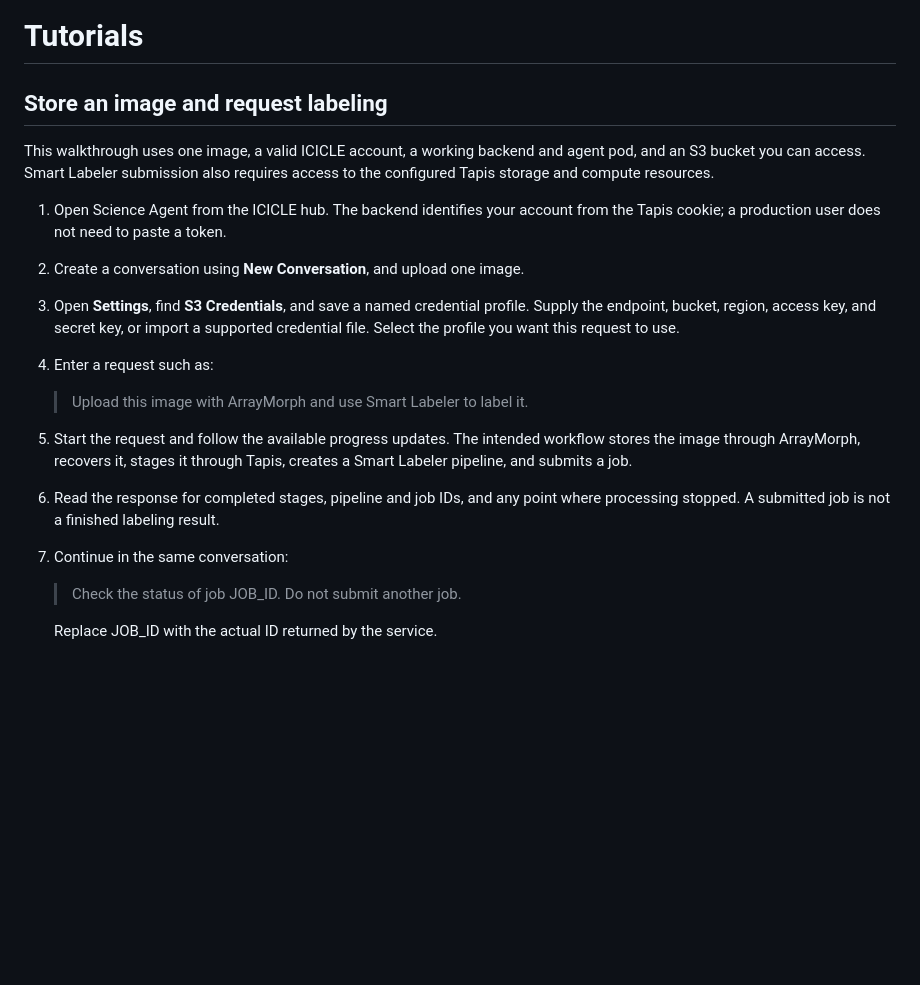
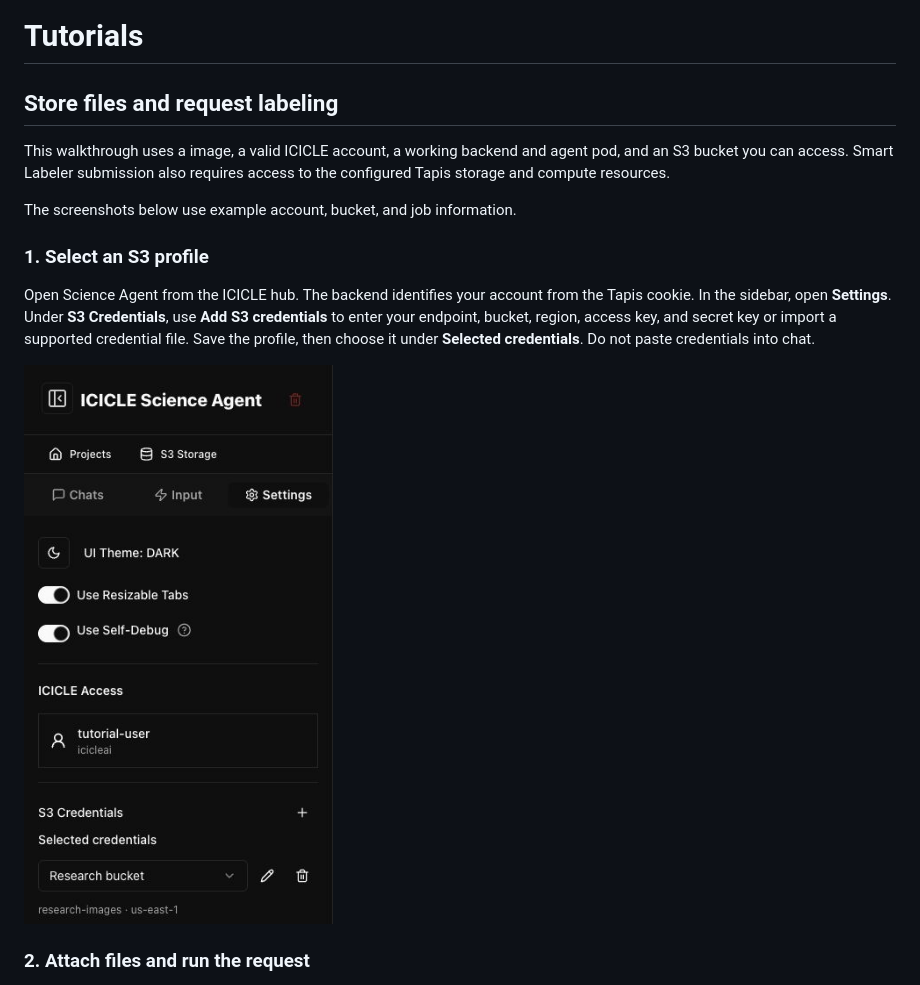
Before and after one commit to ICICLE-ai/science-agent-frontend, a Markdown page: README.md, the part around one of its changes. Rendered like a GitHub page; pictures changed too: docs/tutorial/s3-profile.jpg (added); blank space fills up the shorter version.

```diff
--- a/README.md
+++ b/README.md
@@ -26,22 +26,17 @@ This project continues the MIT license of the original
 
 # Tutorials
 
-## Store an image and request labeling
+## Store files and request labeling
 
-This walkthrough uses one image, a valid ICICLE account, a working backend and agent pod, and an S3 bucket you can access. Smart Labeler submission also requires access to the configured Tapis storage and compute resources.
+This walkthrough uses a image, a valid ICICLE account, a working backend and agent pod, and an S3 bucket you can access. Smart Labeler submission also requires access to the configured Tapis storage and compute resources.
 
-1. Open Science Agent from the ICICLE hub. The backend identifies your account from the Tapis cookie; a production user does not need to paste a token.
-2. Create a conversation using **New Conversation**, and upload one image.
-3. Open **Settings**, find **S3 Credentials**, and save a named credential profile. Supply the endpoint, bucket, region, access key, and secret key, or import a supported credential file. Select the profile you want this request to use.
-4. Enter a request such as:
+The screenshots below use example account, bucket, and job information.
 
-   > Upload this image with ArrayMorph and use Smart Labeler to label it.
+### 1. Select an S3 profile
 
-5. Start the request and follow the available progress updates. The intended workflow stores the image through ArrayMorph, recovers it, stages it through Tapis, creates a Smart Labeler pipeline, and submits a job.
-6. Read the response for completed stages, pipeline and job IDs, and any point where processing stopped. A submitted job is not a finished labeling result.
-7. Continue in the same conversation:
+Open Science Agent from the ICICLE hub. The backend identifies your account from the Tapis cookie. In the sidebar, open **Settings**. Under **S3 Credentials**, use **Add S3 credentials** to enter your endpoint, bucket, region, access key, and secret key or import a supported credential file. Save the profile, then choose it under **Selected credentials**. Do not paste credentials into chat.
 
-   > Check the status of job JOB_ID. Do not submit another job.
+![Settings sidebar with an example S3 profile selected](docs/tutorial/s3-profile.jpg)
 
-   Replace JOB_ID with the actual ID returned by the service.
+### 2. Attach files and run the request
 
```
Also changed, not shown: other parts of README.md (+18 -2 lines), docs/tutorial/image-request.jpg (added), docs/tutorial/job-submission.jpg (added).
